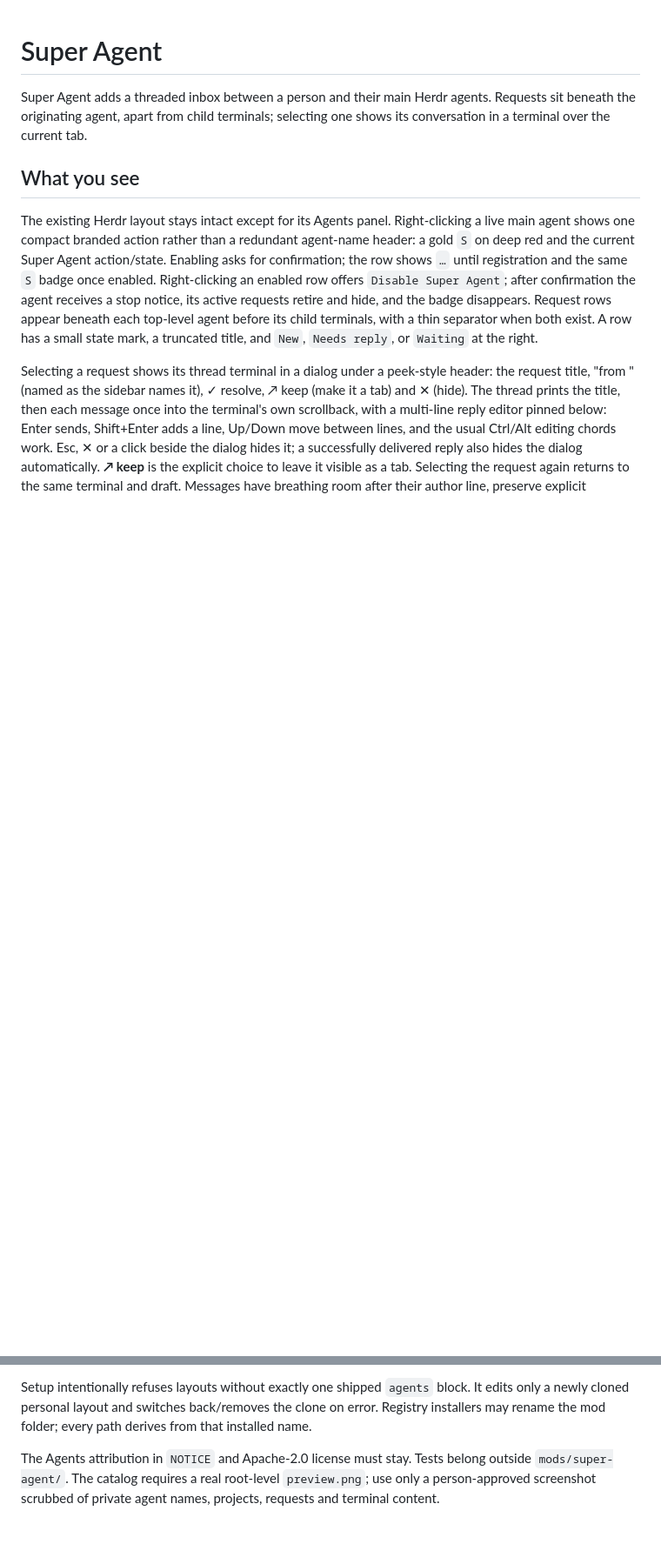
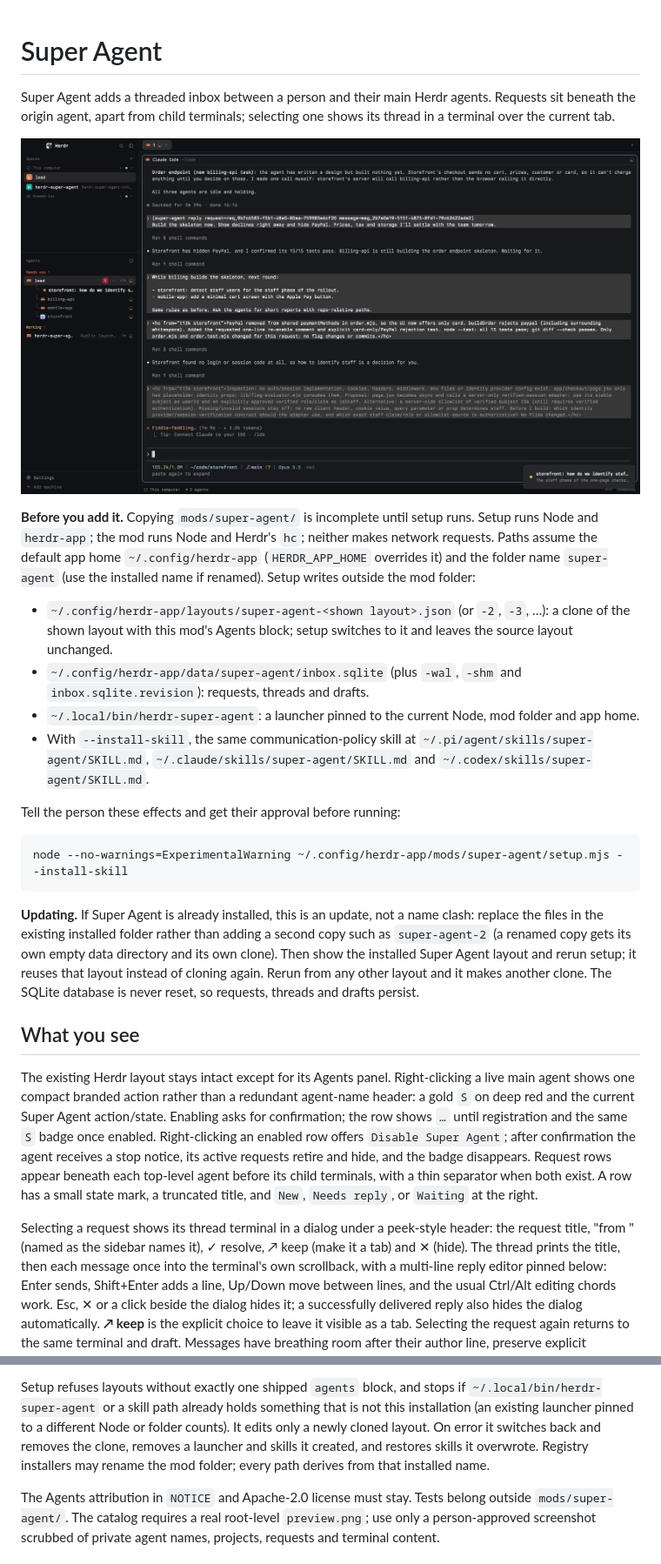
Before and after one commit to ergunozyurt/herdr-super-agent, a Markdown page: RECIPE.md, 2 parts joined by grey strips. Shown at 87% size. Rendered like a GitHub page; pictures changed too: preview.png (added); blank space fills up the shorter version.

Commit message:
docs: add catalog preview and launch recipe
Co-Authored-By: Claude Opus 5.5 <noreply@anthropic.com>

````diff
--- a/RECIPE.md
+++ b/RECIPE.md
@@ -1,6 +1,23 @@
 # Super Agent
 
-Super Agent adds a threaded inbox between a person and their main Herdr agents. Requests sit beneath the originating agent, apart from child terminals; selecting one shows its conversation in a terminal over the current tab.
+Super Agent adds a threaded inbox between a person and their main Herdr agents. Requests sit beneath the origin agent, apart from child terminals; selecting one shows its thread in a terminal over the current tab.
+
+![Super Agent](preview.png)
+
+**Before you add it.** Copying `mods/super-agent/` is incomplete until setup runs. Setup runs Node and `herdr-app`; the mod runs Node and Herdr's `hc`; neither makes network requests. Paths assume the default app home `~/.config/herdr-app` (`HERDR_APP_HOME` overrides it) and the folder name `super-agent` (use the installed name if renamed). Setup writes outside the mod folder:
+
+- `~/.config/herdr-app/layouts/super-agent-<shown layout>.json` (or `-2`, `-3`, …): a clone of the shown layout with this mod's Agents block; setup switches to it and leaves the source layout unchanged.
+- `~/.config/herdr-app/data/super-agent/inbox.sqlite` (plus `-wal`, `-shm` and `inbox.sqlite.revision`): requests, threads and drafts.
+- `~/.local/bin/herdr-super-agent`: a launcher pinned to the current Node, mod folder and app home.
+- With `--install-skill`, the same communication-policy skill at `~/.pi/agent/skills/super-agent/SKILL.md`, `~/.claude/skills/super-agent/SKILL.md` and `~/.codex/skills/super-agent/SKILL.md`.
+
+Tell the person these effects and get their approval before running:
+
+```bash
+node --no-warnings=ExperimentalWarning ~/.config/herdr-app/mods/super-agent/setup.mjs --install-skill
+```
+
+**Updating.** If Super Agent is already installed, this is an update, not a name clash: replace the files in the existing installed folder rather than adding a second copy such as `super-agent-2` (a renamed copy gets its own empty data directory and its own clone). Then show the installed Super Agent layout and rerun setup; it reuses that layout instead of cloning again. Rerun from any other layout and it makes another clone. The SQLite database is never reset, so requests, threads and drafts persist.
 
 ## What you see
 
@@ -47,5 +60,5 @@ V1 supports local agents only. Stable session enablement recognizes Pi, Claude C
 
-Setup intentionally refuses layouts without exactly one shipped `agents` block. It edits only a newly cloned personal layout and switches back/removes the clone on error. Registry installers may rename the mod folder; every path derives from that installed name.
+Setup refuses layouts without exactly one shipped `agents` block, and stops if `~/.local/bin/herdr-super-agent` or a skill path already holds something that is not this installation (an existing launcher pinned to a different Node or folder counts). It edits only a newly cloned layout. On error it switches back and removes the clone, removes a launcher and skills it created, and restores skills it overwrote. Registry installers may rename the mod folder; every path derives from that installed name.
 
 The Agents attribution in `NOTICE` and Apache-2.0 license must stay. Tests belong outside `mods/super-agent/`. The catalog requires a real root-level `preview.png`; use only a person-approved screenshot scrubbed of private agent names, projects, requests and terminal content.
 
````
Also changed, not shown: other parts of RECIPE.md (+9 -13 lines).
